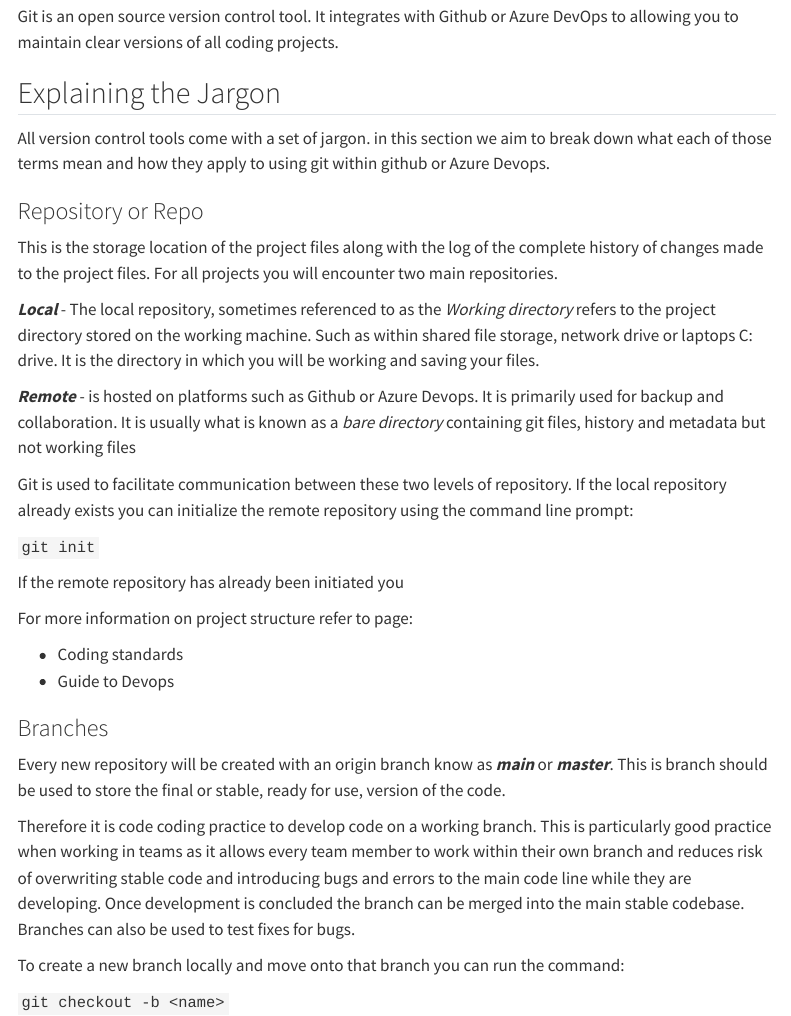
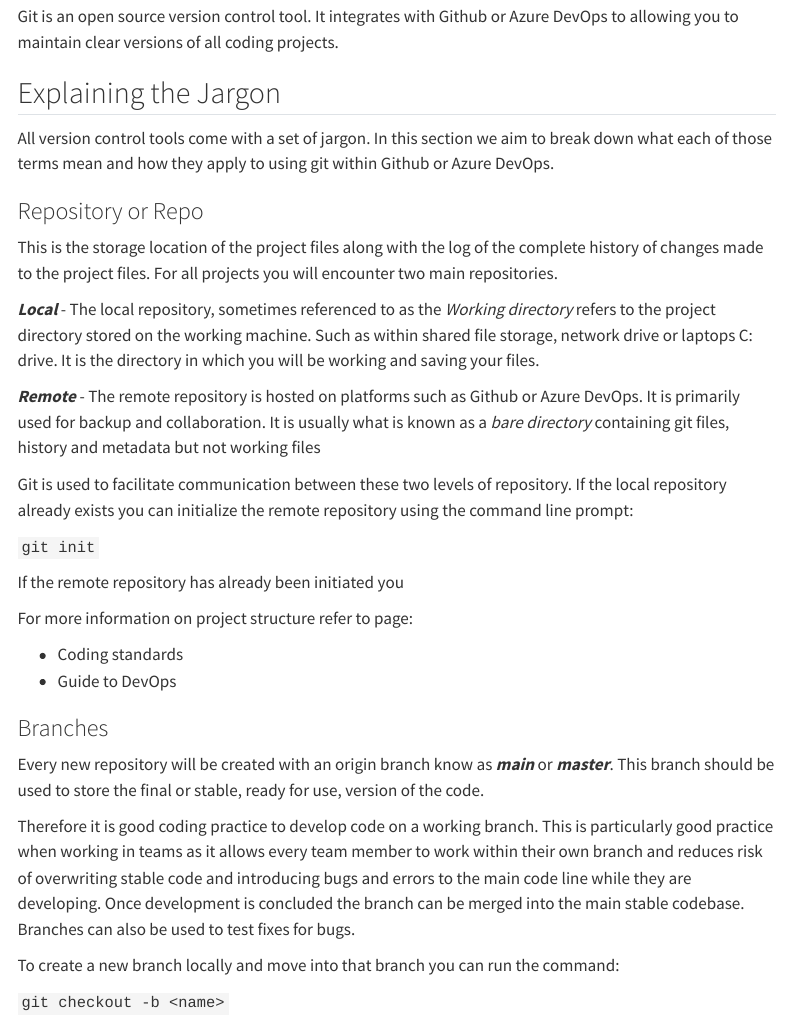
Before and after one commit to ScotGovAnalysis/nrs-rap-book, a Quarto document (training/Git-in-R.qmd): the page in a window 1100 px wide, from 130 px down. Rendered offline with R 4.5, knitr and Pandoc in place of Quarto, with nearby package versions; menus at the side of the page are left out.

Commit message:
Update Git-in-R.qmd
Made some minor grammar changes, e.g, captalisation

```diff
--- a/training/Git-in-R.qmd
+++ b/training/Git-in-R.qmd
@@ -9,9 +9,9 @@ DevOps to allowing you to maintain clear versions of all coding projects.
 
 ## Explaining the Jargon
 
-All version control tools come with a set of jargon. in this section we aim to
+All version control tools come with a set of jargon. In this section we aim to
 break down what each of those terms mean and how they apply to using git within
-github or Azure Devops.
+Github or Azure DevOps.
 
 ### Repository or Repo
 
@@ -24,7 +24,7 @@ directory* refers to the project directory stored on the working machine. Such
 as within shared file storage, network drive or laptops C: drive. It is the
 directory in which you will be working and saving your files.
 
-***Remote*** - is hosted on platforms such as Github or Azure Devops. It is
+***Remote*** - The remote repository is hosted on platforms such as Github or Azure DevOps. It is
 primarily used for backup and collaboration. It is usually what is known as a
 *bare directory* containing git files, history and metadata but not working
 files
@@ -40,22 +40,22 @@ If the remote repository has already been initiated you
 For more information on project structure refer to page:
 
 -   Coding standards
--   Guide to Devops
+-   Guide to DevOps
 
 ### Branches
 
 Every new repository will be created with an origin branch know as ***main*** or
-***master***. This is branch should be used to store the final or stable, ready
+***master***. This branch should be used to store the final or stable, ready
 for use, version of the code.
 
-Therefore it is code coding practice to develop code on a working branch. This
+Therefore it is good coding practice to develop code on a working branch. This
 is particularly good practice when working in teams as it allows every team
 member to work within their own branch and reduces risk of overwriting stable
 code and introducing bugs and errors to the main code line while they are
 developing. Once development is concluded the branch can be merged into the main
 stable codebase. Branches can also be used to test fixes for bugs.
 
-To create a new branch locally and move onto that branch you can run the
+To create a new branch locally and move into that branch you can run the
 command:
 
 `git checkout -b <name>`
```
Also changed, not shown: training/Git-in-R.qmd (10 more changed lines).
